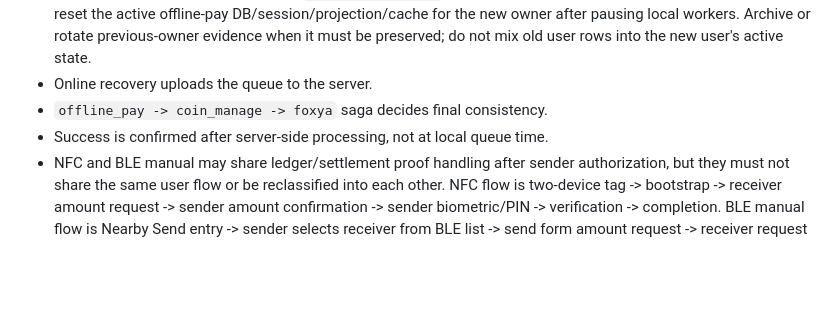
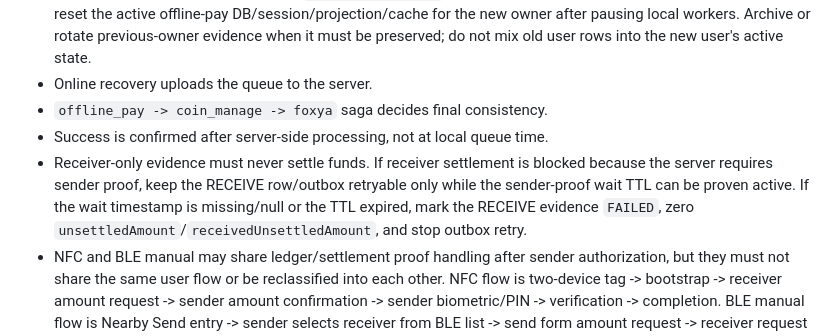
Before and after one commit to ansj1105/codex_skills, a Markdown page: korion-cross-service-communication-contract/SKILL.md, the part around the change. GitHub-like rendering; blank space fills up the shorter version.

Commit message:
Document sender proof dependency TTL policy

```diff
--- a/korion-cross-service-communication-contract/SKILL.md
+++ b/korion-cross-service-communication-contract/SKILL.md
@@ -116,6 +116,7 @@ Frontend implementation must expose these money terms through one `userId + asse
 - Online recovery uploads the queue to the server.
 - `offline_pay -> coin_manage -> foxya` saga decides final consistency.
 - Success is confirmed after server-side processing, not at local queue time.
+- Receiver-only evidence must never settle funds. If receiver settlement is blocked because the server requires sender proof, keep the RECEIVE row/outbox retryable only while the sender-proof wait TTL can be proven active. If the wait timestamp is missing/null or the TTL expired, mark the RECEIVE evidence `FAILED`, zero `unsettledAmount`/`receivedUnsettledAmount`, and stop outbox retry.
 - NFC and BLE manual may share ledger/settlement proof handling after sender authorization, but they must not share the same user flow or be reclassified into each other. NFC flow is two-device tag -> bootstrap -> receiver amount request -> sender amount confirmation -> sender biometric/PIN -> verification -> completion. BLE manual flow is Nearby Send entry -> sender selects receiver from BLE list -> send form amount request -> receiver request view -> receiver approval -> sender biometric/PIN -> verification -> completion.
 
 ## Job and scheduler ownership
```
Also changed, not shown: korion-platform-collab-rules/SKILL.md (+1 -0 lines).
